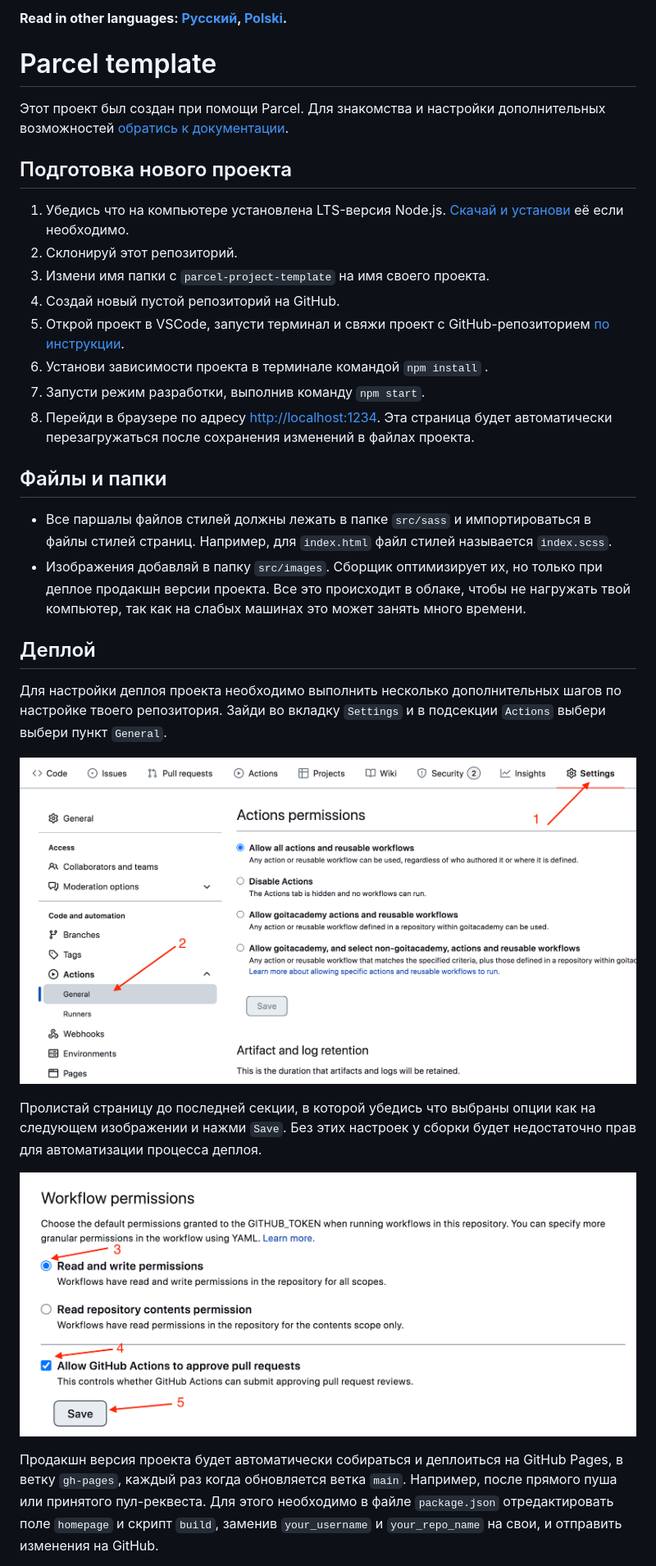
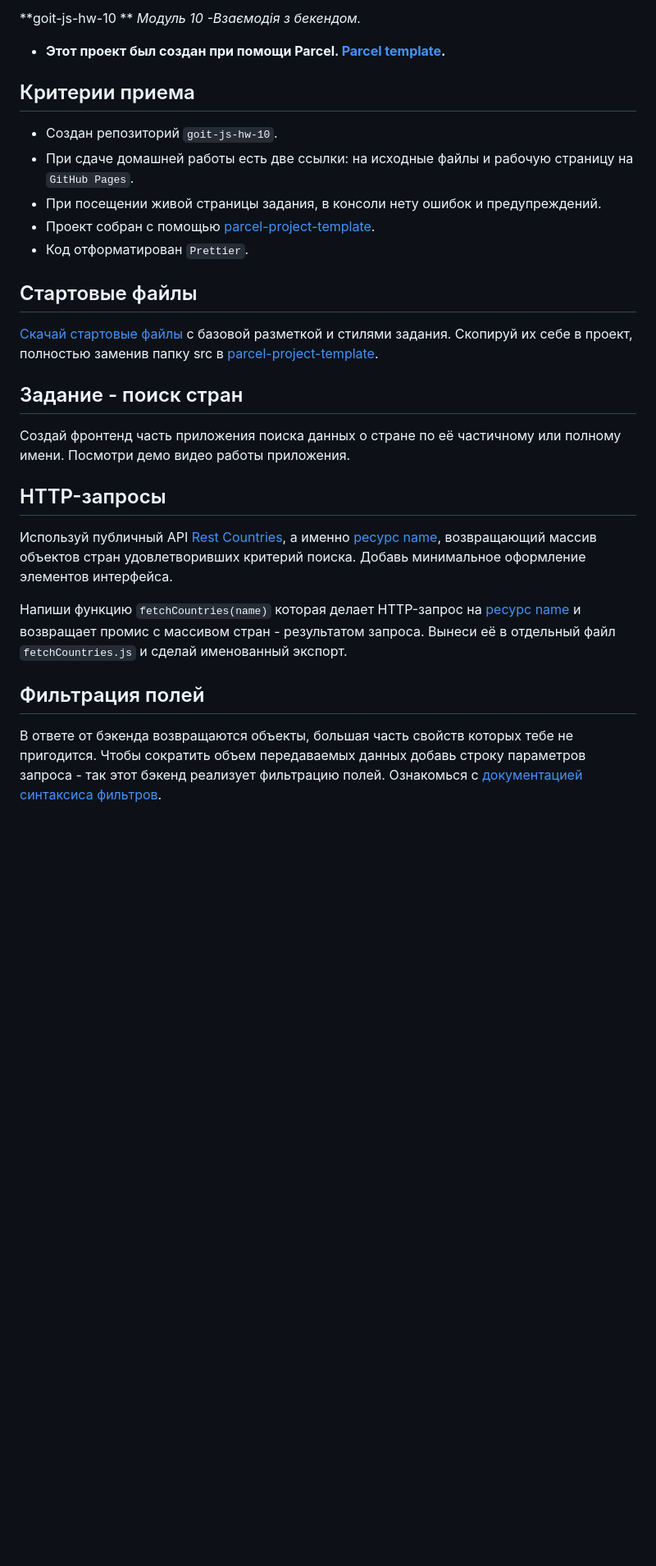
Before and after one commit to vvolk-valeria/goit-js-hw-10, a Markdown page: README.md, the part around one of its changes. Shown at 82% size. Drawn GitHub-style; blank space fills up the shorter version.

```diff
--- a/README.md
+++ b/README.md
@@ -1,52 +1,45 @@
-**Read in other languages: [Русский](README.md), [Polski](README.pl.md).**
+**goit-js-hw-10 ** _Модуль 10 -Взаємодія з бекендом._
 
-# Parcel template
+- **Этот проект был создан при помощи Parcel. [Parcel template](README.md).**
 
-Этот проект был создан при помощи Parcel. Для знакомства и настройки
-дополнительных возможностей [обратись к документации](https://parceljs.org/).
+## Критерии приема
 
-## Подготовка нового проекта
+- Создан репозиторий `goit-js-hw-10`.
+- При сдаче домашней работы есть две ссылки: на исходные файлы и рабочую
+  страницу на `GitHub Pages`.
+- При посещении живой страницы задания, в консоли нету ошибок и предупреждений.
+- Проект собран с помощью
+  [parcel-project-template](https://github.com/goitacademy/parcel-project-template).
+- Код отформатирован `Prettier`.
 
-1. Убедись что на компьютере установлена LTS-версия Node.js.
-   [Скачай и установи](https://nodejs.org/en/) её если необходимо.
-2. Склонируй этот репозиторий.
-3. Измени имя папки с `parcel-project-template` на имя своего проекта.
-4. Создай новый пустой репозиторий на GitHub.
-5. Открой проект в VSCode, запусти терминал и свяжи проект с GitHub-репозиторием
-   [по инструкции](https://docs.github.com/en/get-started/getting-started-with-git/managing-remote-repositories#changing-a-remote-repositorys-url).
-6. Установи зависимости проекта в терминале командой `npm install` .
-7. Запусти режим разработки, выполнив команду `npm start`.
-8. Перейди в браузере по адресу [http://localhost:1234](http://localhost:1234).
-   Эта страница будет автоматически перезагружаться после сохранения изменений в
-   файлах проекта.
+## Стартовые файлы
 
-## Файлы и папки
+[Скачай стартовые файлы](https://downgit.github.io/#/home?url=https://github.com/goitacademy/javascript-homework/tree/main/v2/10/src)
+с базовой разметкой и стилями задания. Скопируй их себе в проект, полностью
+заменив папку src в
+[parcel-project-template](https://github.com/goitacademy/parcel-project-template).
 
-- Все паршалы файлов стилей должны лежать в папке `src/sass` и импортироваться в
-  файлы стилей страниц. Например, для `index.html` файл стилей называется
-  `index.scss`.
-- Изображения добавляй в папку `src/images`. Сборщик оптимизирует их, но только
-  при деплое продакшн версии проекта. Все это происходит в облаке, чтобы не
-  нагружать твой компьютер, так как на слабых машинах это может занять много
-  времени.
+## Задание - поиск стран
 
-## Деплой
+Создай фронтенд часть приложения поиска данных о стране по её частичному или
+полному имени. Посмотри демо видео работы приложения.
 
-Для настройки деплоя проекта необходимо выполнить несколько дополнительных шагов
-по настройке твоего репозитория. Зайди во вкладку `Settings` и в подсекции
-`Actions` выбери выбери пункт `General`.
+## HTTP-запросы
 
-![GitHub actions settings](./assets/actions-config-step-1.png)
+Используй публичный API [Rest Countries](https://restcountries.com/), а именно
+[ресурс name](https://restcountries.com/#api-endpoints-v3-name), возвращающий
+массив объектов стран удовлетворивших критерий поиска. Добавь минимальное
+оформление элементов интерфейса.
 
-Пролистай страницу до последней секции, в которой убедись что выбраны опции как
-на следующем изображении и нажми `Save`. Без этих настроек у сборки будет
-недостаточно прав для автоматизации процесса деплоя.
+Напиши функцию `fetchCountries(name)` которая делает HTTP-запрос на
+[ресурс name](https://restcountries.com/#api-endpoints-v3-name) и возвращает
+промис с массивом стран - результатом запроса. Вынеси её в отдельный файл
+`fetchCountries.js` и сделай именованный экспорт.
 
-![GitHub actions settings](./assets/actions-config-step-2.png)
+## Фильтрация полей
 
-Продакшн версия проекта будет автоматически собираться и деплоиться на GitHub
-Pages, в ветку `gh-pages`, каждый раз когда обновляется ветка `main`. Например,
-после прямого пуша или принятого пул-реквеста. Для этого необходимо в файле
-`package.json` отредактировать поле `homepage` и скрипт `build`, заменив
-`your_username` и `your_repo_name` на свои, и отправить изменения на GitHub.
+В ответе от бэкенда возвращаются объекты, большая часть свойств которых тебе не
+пригодится. Чтобы сократить объем передаваемых данных добавь строку параметров
+запроса - так этот бэкенд реализует фильтрацию полей. Ознакомься с
+[документацией синтаксиса фильтров](https://restcountries.com/#filter-response).
 
```
Also changed, not shown: other parts of README.md (+56 -36 lines), README.pl.md (deleted, +0 -73 lines), README.uk.md (+1 -1 lines), src/img/country-info.png (added), src/img/country-list.png (added), src/img/error-alert.png (added), src/img/too-many-matches.png (added), 2 other files.
